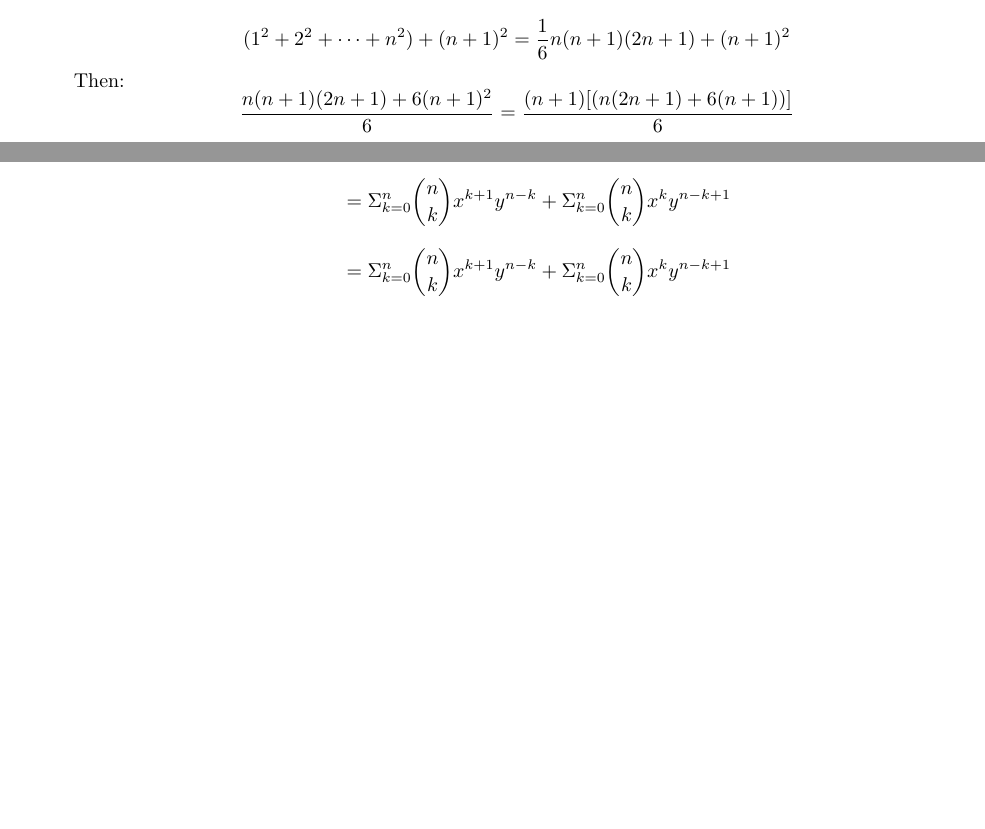
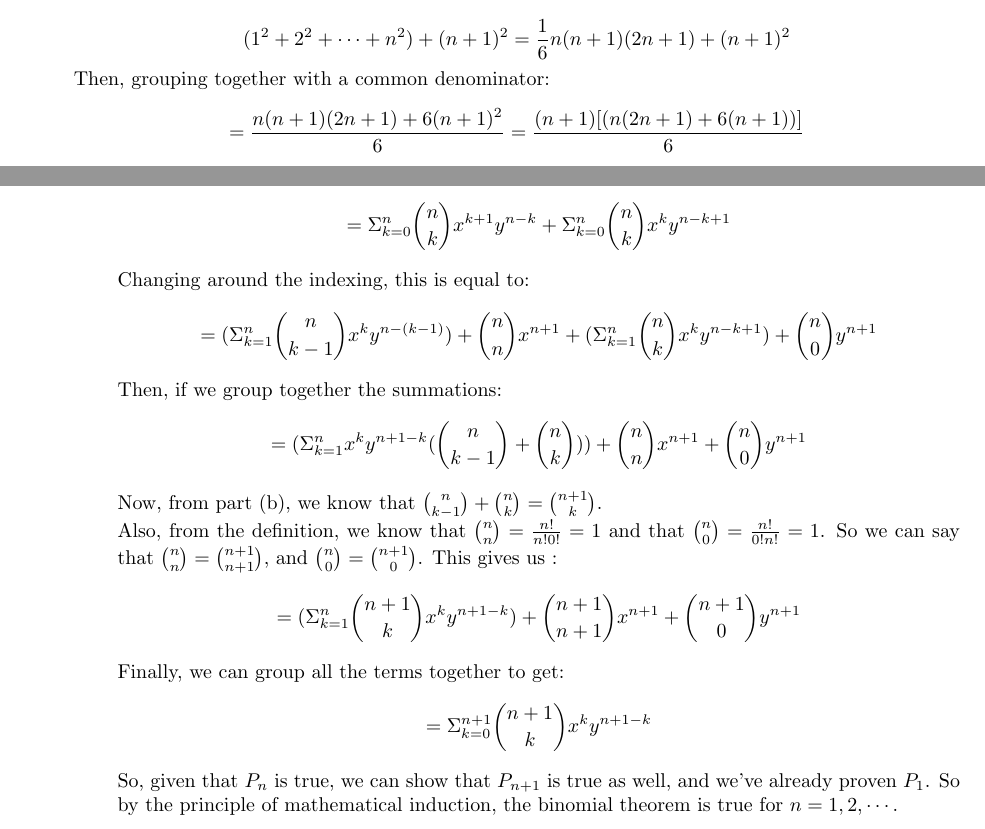
Before and after one commit to nikhilunni/Problem-Sets, a LaTeX problem sheet (Berkeley/math104/hw1/hw1.tex): two parts of pages 1 and 3 of 3, joined at a grey line, cut so that both start at the same text, the shorter picture padded with empty space. Compiled offline with pdfLaTeX.

Commit message:
[math104/hw1] finished

```diff
--- a/Berkeley/math104/hw1/hw1.tex
+++ b/Berkeley/math104/hw1/hw1.tex
@@ -26,8 +26,8 @@
 
     So next we have to show that for any $P_{n+1}$, if $P_n$ is true, that $P_{n+1}$ must be true as well. So we can make the following substitution:\\
     $$(1^2 + 2^2 + \cdots + n^2) + (n+1)^2 = \frac{1}{6}n(n+1)(2n+1) + (n+1)^2$$
-    Then:
-    $$\frac{n(n+1)(2n+1) + 6(n+1)^2}{6} = \frac{(n+1)[(n(2n+1) + 6(n+1))]}{6}$$
+    Then, grouping together with a common denominator:
+    $$ = \frac{n(n+1)(2n+1) + 6(n+1)^2}{6} = \frac{(n+1)[(n(2n+1) + 6(n+1))]}{6}$$
     $$ = \frac{(n+1)(2n^2+7n+6)}{6}$$
     $$ = \frac{(n+1)(n+2)(2n+3)}{6} = \frac{1}{6}(n+1)(n+2)(2(n+1) + 1)$$
     Since we've proved the statement for $P_1$, and that any $P_{n+1}$ is true when $P_n$ is true, by the principle of mathematical induction, the statement is true for all positive integers n.\\\\
@@ -100,7 +101,17 @@
       $$(x+y)^{n+1} = (x+y)(x+y)^n = (x+y)(\Sigma_{k=0}^n \binom{n}{k} x^ky^{n-k})$$
       Distributing the x and y we get:
       $$= \Sigma_{k=0}^n \binom{n}{k} x^{k+1}y^{n-k} + \Sigma_{k=0}^n \binom{n}{k} x^ky^{n-k+1}$$
-      $$= \Sigma_{k=0}^n \binom{n}{k} x^{k+1}y^{n-k} + \Sigma_{k=0}^n \binom{n}{k} x^ky^{n-k+1}$$
+      Changing around the indexing, this is equal to:
+      $$= (\Sigma_{k=1}^n \binom{n}{k-1} x^k y^{n-(k-1)}) + \binom{n}{n} x^{n+1} + (\Sigma_{k=1}^n \binom{n}{k} x^k y^{n-k+1}) + \binom{n}{0}y^{n+1} $$
+      Then, if we group together the summations:
+      $$= (\Sigma_{k=1}^n x^k y^{n+1-k} (\binom{n}{k-1} + \binom{n}{k})) + \binom{n}{n} x^{n+1} + \binom{n}{0} y^{n+1}$$
+      Now, from part (b), we know that $\binom{n}{k-1} + \binom{n}{k} = \binom{n+1}{k}$.\\
+      Also, from the definition, we know that $\binom{n}{n} = \frac{n!}{n!0!} = 1$ and that $\binom{n}{0} = \frac{n!}{0!n!} = 1$. So we can say that $\binom{n}{n} = \binom{n+1}{n+1}$, and $\binom{n}{0} = \binom{n+1}{0}$. This gives us :
+      $$= (\Sigma_{k=1}^n \binom{n+1}{k} x^k y^{n+1-k}) + \binom{n+1}{n+1}x^{n+1} + \binom{n+1}{0} y^{n+1}$$
+      Finally, we can group all the terms together to get:
+      $$= \Sigma_{k=0}^{n+1} \binom{n+1}{k} x^k y^{n+1-k}$$
+      So, given that $P_n$ is true, we can show that $P_{n+1}$ is true as well, and we've already proven $P_1$. So by the principle of mathematical induction, the binomial theorem is true for $n = 1, 2, \cdots$.
+
     \end{itemize}
 
 \end{itemize}
```
Also changed, not shown: Berkeley/math104/hw1/hw1.pdf, Berkeley/math104/hw1/hw1.tex (3 more changed lines).
